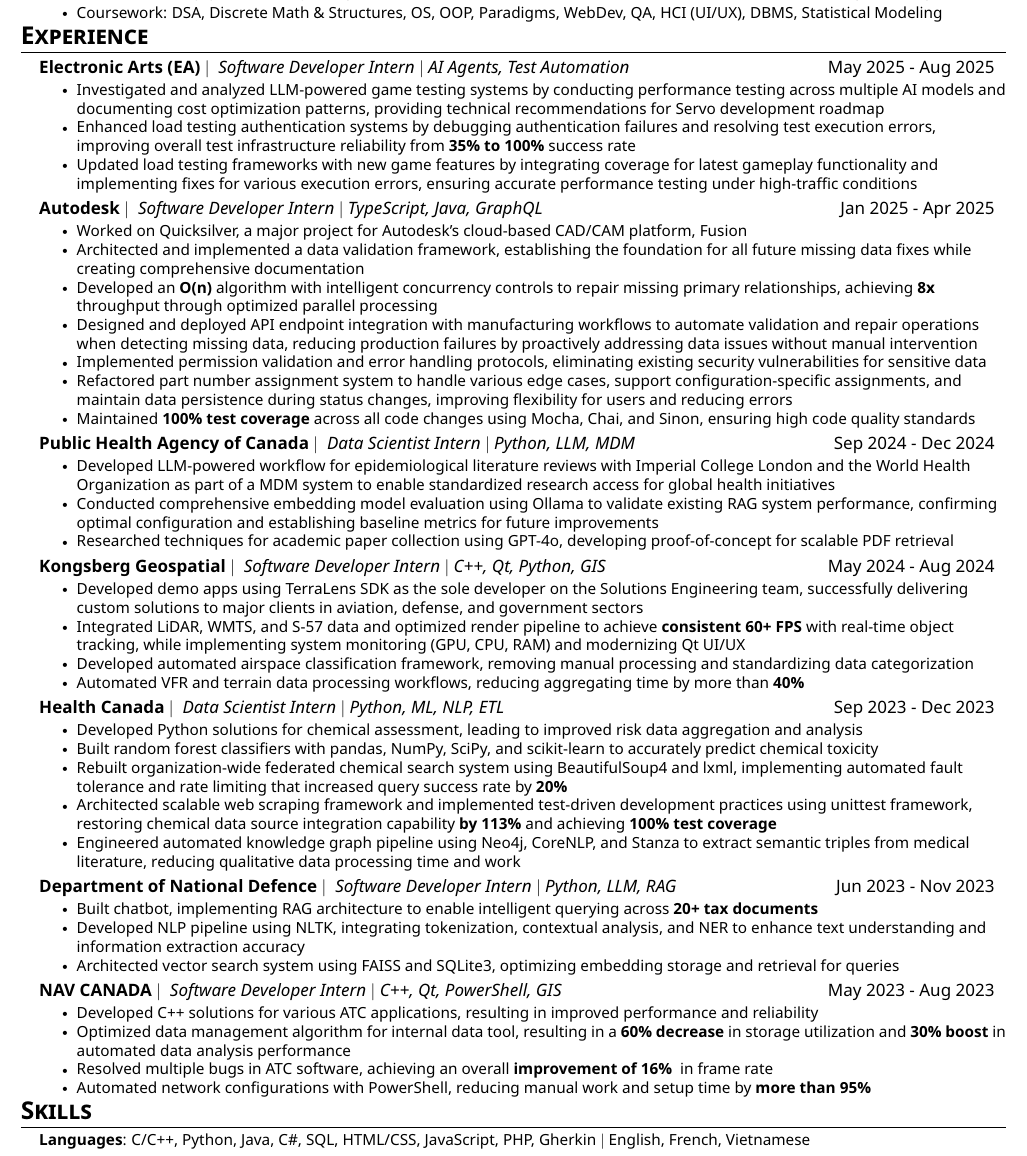
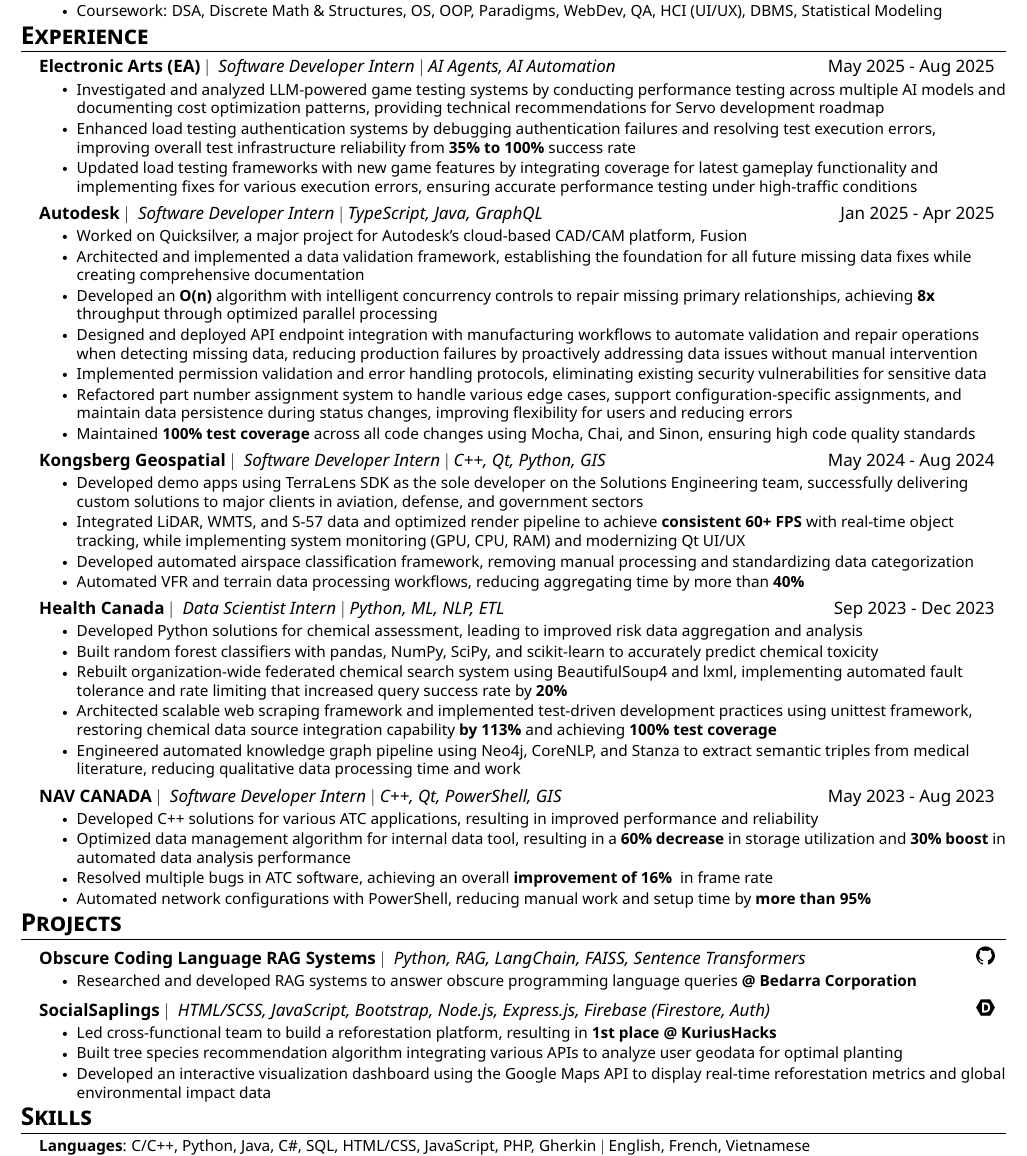
Before and after one commit to nbui23/my-website, a LaTeX CV (resume/Norman_Bui_Resume.tex): part of the page, cut so that both start at the same text. The pictures show the PDF file resume/Norman_Bui_Resume.pdf that the author committed with the source.

Commit message:
updated resume

```diff
--- a/resume/Norman_Bui_Resume.tex
+++ b/resume/Norman_Bui_Resume.tex
@@ -130,7 +130,7 @@
 \section{\textbf{\Large Experience}}
   \resumeSubHeadingListStart
 
-    \resumeSubheading{Electronic Arts (EA)}{Software Developer Intern $|$ AI Agents, Test Automation}{May 2025 - Aug 2025}
+    \resumeSubheading{Electronic Arts (EA)}{Software Developer Intern $|$ AI Agents, AI Automation}{May 2025 - Aug 2025}
         \resumeItemListStart
             \resumeItem{Investigated and analyzed LLM-powered game testing systems by conducting performance testing across multiple AI models and documenting cost optimization patterns, providing technical recommendations for Servo development roadmap}
             \resumeItem{Enhanced load testing authentication systems by debugging authentication failures and resolving test execution errors, improving overall test infrastructure reliability from \textbf{35\% to 100\%} success rate}
@@ -149,12 +149,12 @@
             \resumeItem{Maintained \textbf{100\% test coverage} across all code changes using Mocha, Chai, and Sinon, ensuring high code quality standards}
         \resumeItemListEnd
 
-    \resumeSubheading{Public Health Agency of Canada}{Data Scientist Intern $|$ Python, LLM, MDM}{Sep 2024 - Dec 2024}
-      \resumeItemListStart
-        \resumeItem{Developed LLM-powered workflow for epidemiological literature reviews with Imperial College London and the World Health Organization as part of a MDM system to enable standardized research access for global health initiatives}
-        \resumeItem{Conducted comprehensive embedding model evaluation using Ollama to validate existing RAG system performance, confirming optimal configuration and establishing baseline metrics for future improvements}
-        \resumeItem{Researched techniques for academic paper collection using GPT-4o, developing proof-of-concept for scalable PDF retrieval}
-      \resumeItemListEnd
+    % \resumeSubheading{Public Health Agency of Canada}{Data Scientist Intern $|$ Python, LLM, MDM}{Sep 2024 - Dec 2024}
+    %   \resumeItemListStart
+    %     \resumeItem{Developed LLM-powered workflow for epidemiological literature reviews with Imperial College London and the World Health Organization as part of a MDM system to enable standardized research access for global health initiatives}
+    %     \resumeItem{Conducted comprehensive embedding model evaluation using Ollama to validate existing RAG system performance, confirming optimal configuration and establishing baseline metrics for future improvements}
+    %     \resumeItem{Researched techniques for academic paper collection using GPT-4o, developing proof-of-concept for scalable PDF retrieval}
+    %   \resumeItemListEnd
 
     \resumeSubheading{Kongsberg Geospatial}{Software Developer Intern $|$ C++, Qt, Python, GIS}{May 2024 - Aug 2024}
       \resumeItemListStart
@@ -173,12 +173,12 @@
         \resumeItem{Engineered automated knowledge graph pipeline using Neo4j, CoreNLP, and Stanza to extract semantic triples from medical literature, reducing qualitative data processing time and work}
       \resumeItemListEnd
 
-    \resumeSubheading{Department of National Defence}{Software Developer Intern $|$ Python, LLM, RAG}{Jun 2023 - Nov 2023}
-      \resumeItemListStart
-        \resumeItem{Built chatbot, implementing RAG architecture to enable intelligent querying across \textbf{20+ tax documents}}
-        \resumeItem{Developed NLP pipeline using NLTK, integrating tokenization, contextual analysis, and NER to enhance text understanding and information extraction accuracy}
-        \resumeItem{Architected vector search system using FAISS and SQLite3, optimizing embedding storage and retrieval for queries}
-      \resumeItemListEnd
+    % \resumeSubheading{Department of National Defence}{Software Developer Intern $|$ Python, LLM, RAG}{Jun 2023 - Nov 2023}
+    %   \resumeItemListStart
+    %     \resumeItem{Built chatbot, implementing RAG architecture to enable intelligent querying across \textbf{20+ tax documents}}
+    %     \resumeItem{Developed NLP pipeline using NLTK, integrating tokenization, contextual analysis, and NER to enhance text understanding and information extraction accuracy}
+    %     \resumeItem{Architected vector search system using FAISS and SQLite3, optimizing embedding storage and retrieval for queries}
+    %   \resumeItemListEnd
 
     \resumeSubheading{NAV CANADA}{Software Developer Intern $|$ C++, Qt, PowerShell, GIS}{May 2023 - Aug 2023}
       \resumeItemListStart
@@ -197,26 +197,26 @@
     \resumeSubHeadingListEnd
 
 % Projects Section
-% \section{\textbf{\Large Projects}}
-%     \resumeSubHeadingListStart
-%         \resumeSubheading{Obscure Coding Language RAG Systems}{Python, RAG, LangChain, FAISS, Sentence Transformers}{\href{https://github.com/nbui23/factor_assistant}{\includegraphics[height=0.37cm]{logos/github.png}}}
-%             \resumeItemListStart
-%                 \resumeItem{Researched and developed RAG systems to answer obscure programming language queries \textbf{@ Bedarra Corporation}}
-%             \resumeItemListEnd
+\section{\textbf{\Large Projects}}
+    \resumeSubHeadingListStart
+        \resumeSubheading{Obscure Coding Language RAG Systems}{Python, RAG, LangChain, FAISS, Sentence Transformers}{\href{https://github.com/nbui23/factor_assistant}{\includegraphics[height=0.37cm]{logos/github.png}}}
+            \resumeItemListStart
+                \resumeItem{Researched and developed RAG systems to answer obscure programming language queries \textbf{@ Bedarra Corporation}}
+            \resumeItemListEnd
 
-%         \resumeSubheading{SocialSaplings}{HTML/SCSS, JavaScript, Bootstrap, Node.js, Express.js, Firebase (Firestore, Auth)}{\href{https://devpost.com/software/socialsaplings}{\includegraphics[height=0.37cm]{logos/devpost.png}}}
-%             \resumeItemListStart
-%                 \resumeItem{Led cross-functional team to build a reforestation platform, resulting in \textbf{1st place @ KuriusHacks} out of 15 teams}
-%                 % \resumeItem{Implemented a tool using GBIF, SoilGrids, Open-Elevation, and OpenWeatherMap to recommend optimal tree species based on a user's geodata.}
-%                 \resumeItem{Built tree species recommendation algorithm integrating various APIs to analyze user geodata for optimal planting}
-%                 \resumeItem{Developed an interactive visualization dashboard using the Google Maps API to display real-time reforestation metrics and global environmental impact data}
-%                 % \resumeItem{Added profiles, posts, likes, and comments, using Firebase for data management and authentication}
-%             \resumeItemListEnd
+        \resumeSubheading{SocialSaplings}{HTML/SCSS, JavaScript, Bootstrap, Node.js, Express.js, Firebase (Firestore, Auth)}{\href{https://devpost.com/software/socialsaplings}{\includegraphics[height=0.37cm]{logos/devpost.png}}}
+            \resumeItemListStart
+                \resumeItem{Led cross-functional team to build a reforestation platform, resulting in \textbf{1st place @ KuriusHacks}}
+                % \resumeItem{Implemented a tool using GBIF, SoilGrids, Open-Elevation, and OpenWeatherMap to recommend optimal tree species based on a user's geodata.}
+                \resumeItem{Built tree species recommendation algorithm integrating various APIs to analyze user geodata for optimal planting}
+                \resumeItem{Developed an interactive visualization dashboard using the Google Maps API to display real-time reforestation metrics and global environmental impact data}
+                % \resumeItem{Added profiles, posts, likes, and comments, using Firebase for data management and authentication}
+            \resumeItemListEnd
 
-%         % \resumeSubheading{Pomodojo}{HTML/CSS, JavaScript, Bootstrap, Node.js, Express.js, MongoDB, WebRTC}{\href{https://devpost.com/software/pomodorm}{\includegraphics[height=0.37cm]{logos/devpost.png}}}
-%         %     \resumeItemListStart
-%         %         \resumeItem{Designed a study platform to facilitate productive Pomodoro sessions with gamification elements for motivation \textbf{@ uOttaHack6}}
-%         %         \resumeItem{Integrated WebRTC and Agora APIs to enable multi-user video conferencing capabilities, ensuring stable real-time communication for up to \textbf{10 concurrent users} with \textbf{sub-100ms latency}}
-%         %         \resumeItem{Developed MongoDB database architecture and RESTful APIs to manage user sessions, study metrics, and platform functionality}
-%         %     \resumeItemListEnd
+        % \resumeSubheading{Pomodojo}{HTML/CSS, JavaScript, Bootstrap, Node.js, Express.js, MongoDB, WebRTC}{\href{https://devpost.com/software/pomodorm}{\includegraphics[height=0.37cm]{logos/devpost.png}}}
+        %     \resumeItemListStart
+        %         \resumeItem{Designed a study platform to facilitate productive Pomodoro sessions with gamification elements for motivation \textbf{@ uOttaHack6}}
+        %         \resumeItem{Integrated WebRTC and Agora APIs to enable multi-user video conferencing capabilities, ensuring stable real-time communication for up to \textbf{10 concurrent users} with \textbf{sub-100ms latency}}
+        %         \resumeItem{Developed MongoDB database architecture and RESTful APIs to manage user sessions, study metrics, and platform functionality}
+        %     \resumeItemListEnd
 
```
Also changed, not shown: resume/Norman_Bui_Resume.pdf, resume/Norman_Bui_Resume.tex (4 more changed lines).
